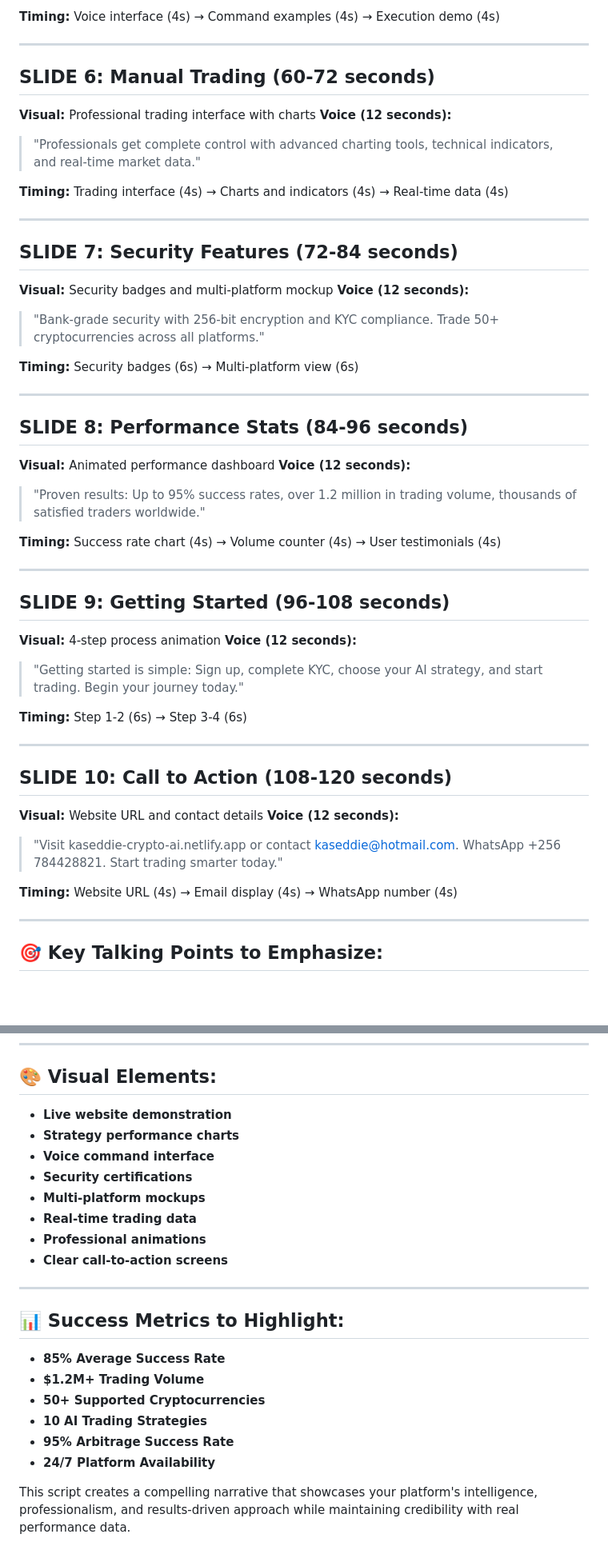
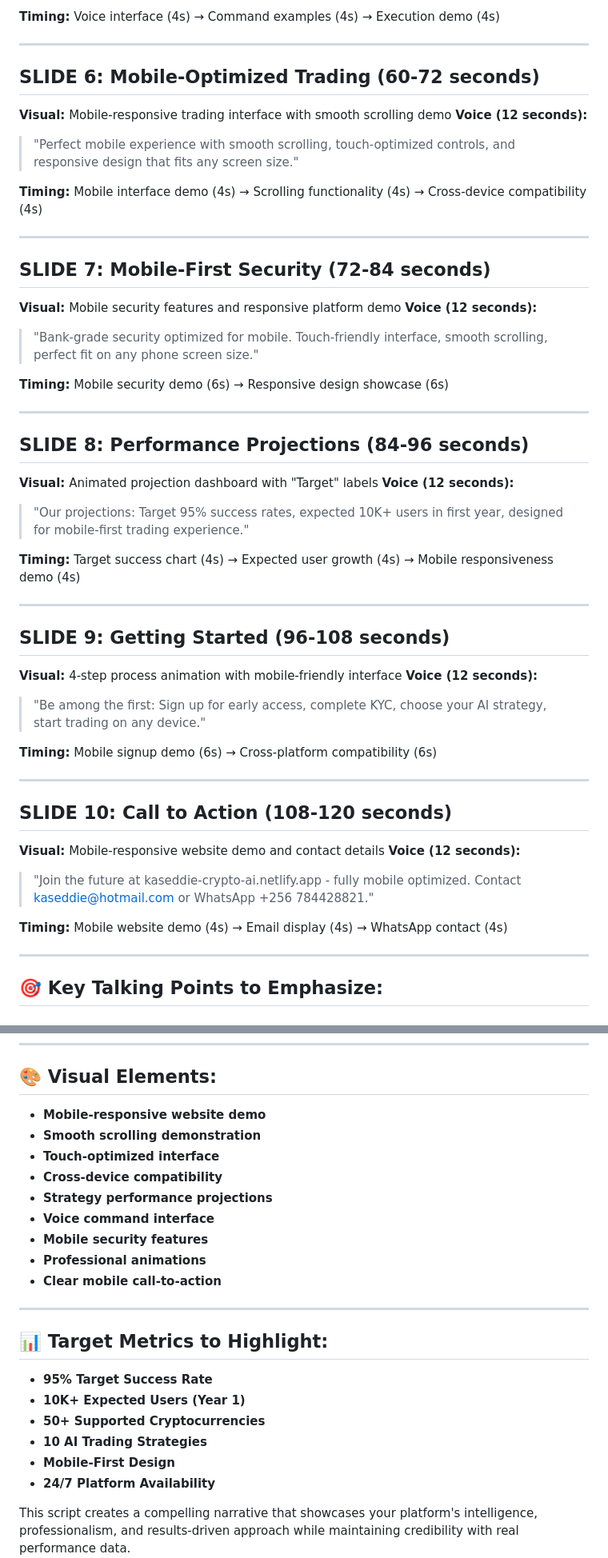
Before and after one commit to Kaseddie-Labs-LTD-AI/kaseddie-video-advert, a Markdown page: video-advert-script.md, 2 parts joined by grey strips. Shown at 80% size. GitHub-like rendering; blank space fills up the shorter version.

Commit message:
Address mobile scrolling issues and emphasize responsive design in video script

```diff
--- a/video-advert-script.md
+++ b/video-advert-script.md
@@ -49,48 +49,48 @@
 
 ---
 
-## **SLIDE 6: Manual Trading (60-72 seconds)**
-**Visual:** Professional trading interface with charts
+## **SLIDE 6: Mobile-Optimized Trading (60-72 seconds)**
+**Visual:** Mobile-responsive trading interface with smooth scrolling demo
 **Voice (12 seconds):**
-> "Professionals get complete control with advanced charting tools, technical indicators, and real-time market data."
+> "Perfect mobile experience with smooth scrolling, touch-optimized controls, and responsive design that fits any screen size."
 
-**Timing:** Trading interface (4s) → Charts and indicators (4s) → Real-time data (4s)
+**Timing:** Mobile interface demo (4s) → Scrolling functionality (4s) → Cross-device compatibility (4s)
 
 ---
 
-## **SLIDE 7: Security Features (72-84 seconds)**
-**Visual:** Security badges and multi-platform mockup
+## **SLIDE 7: Mobile-First Security (72-84 seconds)**
+**Visual:** Mobile security features and responsive platform demo
 **Voice (12 seconds):**
-> "Bank-grade security with 256-bit encryption and KYC compliance. Trade 50+ cryptocurrencies across all platforms."
+> "Bank-grade security optimized for mobile. Touch-friendly interface, smooth scrolling, perfect fit on any phone screen size."
 
-**Timing:** Security badges (6s) → Multi-platform view (6s)
+**Timing:** Mobile security demo (6s) → Responsive design showcase (6s)
 
 ---
 
-## **SLIDE 8: Performance Stats (84-96 seconds)**
-**Visual:** Animated performance dashboard
+## **SLIDE 8: Performance Projections (84-96 seconds)**
+**Visual:** Animated projection dashboard with "Target" labels
 **Voice (12 seconds):**
-> "Proven results: Up to 95% success rates, over 1.2 million in trading volume, thousands of satisfied traders worldwide."
+> "Our projections: Target 95% success rates, expected 10K+ users in first year, designed for mobile-first trading experience."
 
-**Timing:** Success rate chart (4s) → Volume counter (4s) → User testimonials (4s)
+**Timing:** Target success chart (4s) → Expected user growth (4s) → Mobile responsiveness demo (4s)
 
 ---
 
 ## **SLIDE 9: Getting Started (96-108 seconds)**
-**Visual:** 4-step process animation
+**Visual:** 4-step process animation with mobile-friendly interface
 **Voice (12 seconds):**
-> "Getting started is simple: Sign up, complete KYC, choose your AI strategy, and start trading. Begin your journey today."
+> "Be among the first: Sign up for early access, complete KYC, choose your AI strategy, start trading on any device."
 
-**Timing:** Step 1-2 (6s) → Step 3-4 (6s)
+**Timing:** Mobile signup demo (6s) → Cross-platform compatibility (6s)
 
 ---
 
 ## **SLIDE 10: Call to Action (108-120 seconds)**
-**Visual:** Website URL and contact details
+**Visual:** Mobile-responsive website demo and contact details
 **Voice (12 seconds):**
-> "Visit kaseddie-crypto-ai.netlify.app or contact kaseddie@hotmail.com. WhatsApp +256 784428821. Start trading smarter today."
+> "Join the future at kaseddie-crypto-ai.netlify.app - fully mobile optimized. Contact kaseddie@hotmail.com or WhatsApp +256 784428821."
 
-**Timing:** Website URL (4s) → Email display (4s) → WhatsApp number (4s)
+**Timing:** Mobile website demo (4s) → Email display (4s) → WhatsApp contact (4s)
 
 ---
 
@@ -137,23 +137,24 @@
 ---
 
 ## 🎨 **Visual Elements:**
-- **Live website demonstration**
-- **Strategy performance charts**
+- **Mobile-responsive website demo**
+- **Smooth scrolling demonstration**
+- **Touch-optimized interface**
+- **Cross-device compatibility**
+- **Strategy performance projections**
 - **Voice command interface**
-- **Security certifications**
-- **Multi-platform mockups**
-- **Real-time trading data**
+- **Mobile security features**
 - **Professional animations**
-- **Clear call-to-action screens**
+- **Clear mobile call-to-action**
 
 ---
 
-## 📊 **Success Metrics to Highlight:**
-- **85% Average Success Rate**
-- **$1.2M+ Trading Volume**
+## 📊 **Target Metrics to Highlight:**
+- **95% Target Success Rate**
+- **10K+ Expected Users (Year 1)**
 - **50+ Supported Cryptocurrencies**
 - **10 AI Trading Strategies**
-- **95% Arbitrage Success Rate**
+- **Mobile-First Design**
 - **24/7 Platform Availability**
 
 This script creates a compelling narrative that showcases your platform's intelligence, professionalism, and results-driven approach while maintaining credibility with real performance data.
```
